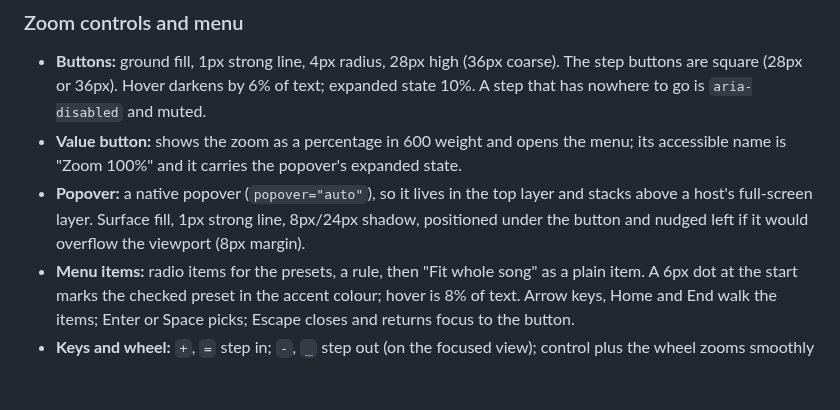
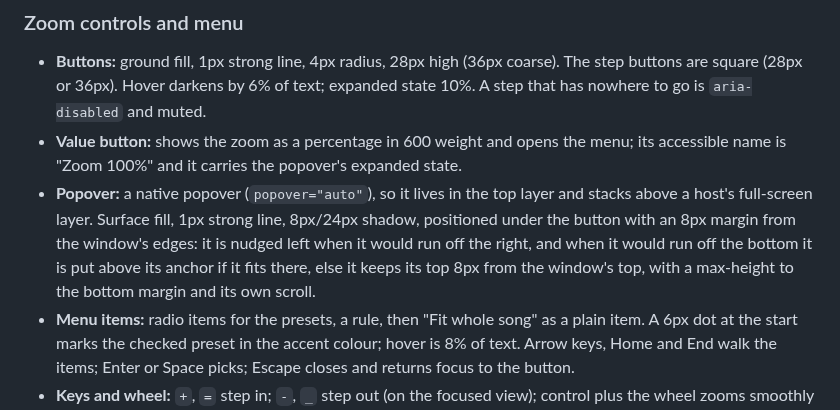
Before and after one commit to netaart/score-editor, a Markdown page: DESIGN.md, the part around the change. Rendered like a GitHub page; blank space fills up the shorter version.

Commit message:
docs: state where a popover goes when the window is too short

```diff
--- a/DESIGN.md
+++ b/DESIGN.md
@@ -278,7 +278,7 @@ Why one menu and not three icon buttons: three pictograms that a person must tel
 
 - **Buttons:** ground fill, 1px strong line, 4px radius, 28px high (36px coarse). The step buttons are square (28px or 36px). Hover darkens by 6% of text; expanded state 10%. A step that has nowhere to go is `aria-disabled` and muted.
 - **Value button:** shows the zoom as a percentage in 600 weight and opens the menu; its accessible name is "Zoom 100%" and it carries the popover's expanded state.
-- **Popover:** a native popover (`popover="auto"`), so it lives in the top layer and stacks above a host's full-screen layer. Surface fill, 1px strong line, 8px/24px shadow, positioned under the button and nudged left if it would overflow the viewport (8px margin).
+- **Popover:** a native popover (`popover="auto"`), so it lives in the top layer and stacks above a host's full-screen layer. Surface fill, 1px strong line, 8px/24px shadow, positioned under the button with an 8px margin from the window's edges: it is nudged left when it would run off the right, and when it would run off the bottom it is put above its anchor if it fits there, else it keeps its top 8px from the window's top, with a max-height to the bottom margin and its own scroll.
 - **Menu items:** radio items for the presets, a rule, then "Fit whole song" as a plain item. A 6px dot at the start marks the checked preset in the accent colour; hover is 8% of text. Arrow keys, Home and End walk the items; Enter or Space picks; Escape closes and returns focus to the button.
 - **Keys and wheel:** `+`, `=` step in; `-`, `_` step out (on the focused view); control plus the wheel zooms smoothly around the pointer, and stops the page from zooming itself.
 
```
